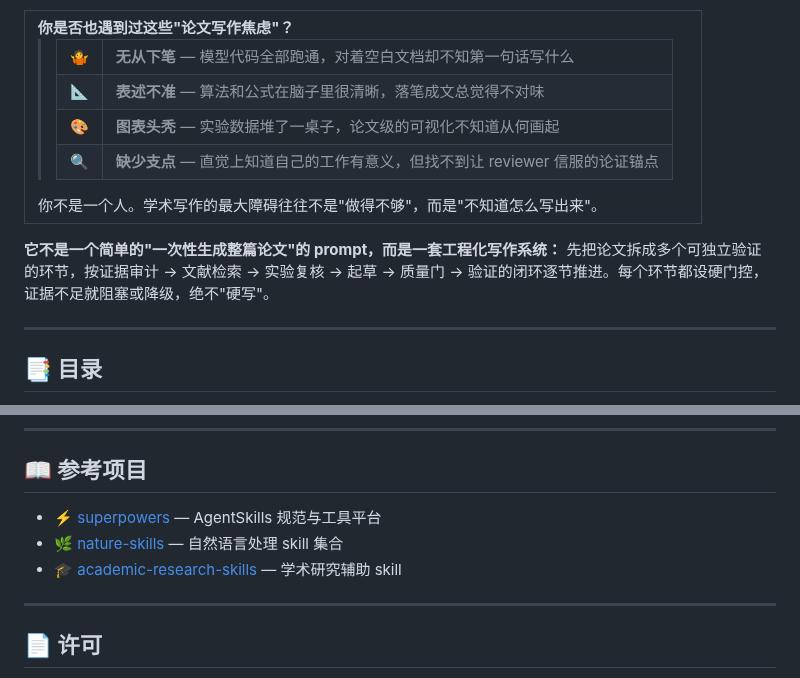
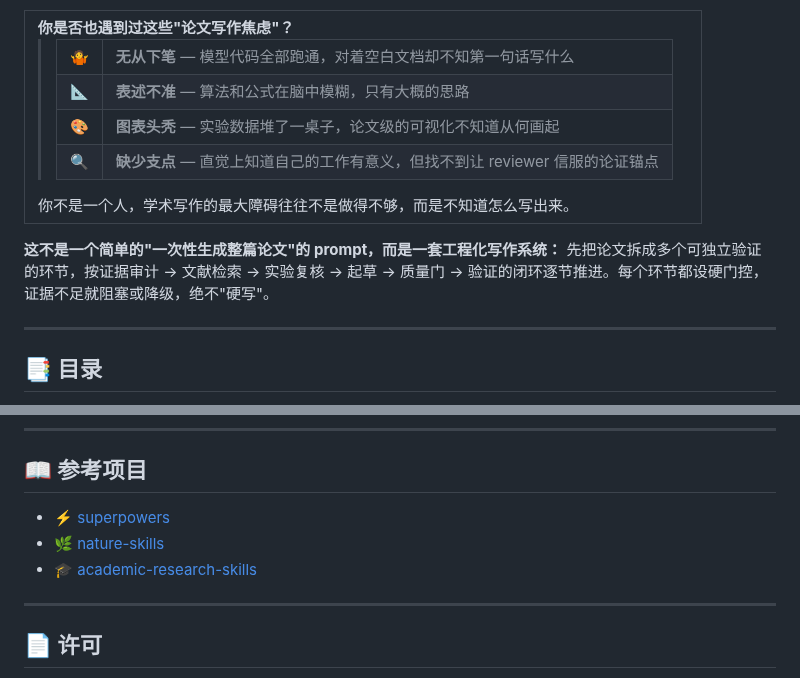
Before and after one commit to joshua-zyy/academic-paper-writer, a Markdown page: README.md, 2 parts joined by grey strips. Rendered like a GitHub page.

Commit message:
feat: update README.md

```diff
--- a/README.md
+++ b/README.md
@@ -28,7 +28,7 @@ Academic Paper Writer 是面向 `CS / AI / ML` 论文写作场景的 **模块化
 </tr>
 <tr>
 <td width="4px" bgcolor="#42949E">📐 </td>
-<td><strong>表述不准</strong> — 算法和公式在脑子里很清晰，落笔成文总觉得不对味</td>
+<td><strong>表述不准</strong> — 算法和公式在脑中模糊，只有大概的思路</td>
 </tr>
 <tr>
 <td width="4px" bgcolor="#B64342">🎨</td>
@@ -40,11 +40,11 @@ Academic Paper Writer 是面向 `CS / AI / ML` 论文写作场景的 **模块化
 </tr>
 </table>
 </blockquote>
-你不是一个人。学术写作的最大障碍往往不是"做得不够"，而是"不知道怎么写出来"。</td>
+你不是一个人，学术写作的最大障碍往往不是做得不够，而是不知道怎么写出来。</td>
 </tr>
 </table>
 
-**它不是一个简单的"一次性生成整篇论文"的 prompt，而是一套工程化写作系统：** 先把论文拆成多个可独立验证的环节，按证据审计 → 文献检索 → 实验复核 → 起草 → 质量门 → 验证的闭环逐节推进。每个环节都设硬门控，证据不足就阻塞或降级，绝不"硬写"。
+**这不是一个简单的"一次性生成整篇论文"的 prompt，而是一套工程化写作系统：** 先把论文拆成多个可独立验证的环节，按证据审计 → 文献检索 → 实验复核 → 起草 → 质量门 → 验证的闭环逐节推进。每个环节都设硬门控，证据不足就阻塞或降级，绝不"硬写"。
 
 ---
 
@@ -368,9 +376,9 @@ python scripts/check_schemas.py --skills-root ./skills
 
 ## 📖 参考项目
 
-- ⚡ [superpowers](https://github.com/obra/superpowers) — AgentSkills 规范与工具平台
-- 🌿 [nature-skills](https://github.com/Yuan1z0825/nature-skills) — 自然语言处理 skill 集合
-- 🎓 [academic-research-skills](https://github.com/Imbad0202/academic-research-skills) — 学术研究辅助 skill
+- ⚡ [superpowers](https://github.com/obra/superpowers)
+- 🌿 [nature-skills](https://github.com/Yuan1z0825/nature-skills)
+- 🎓 [academic-research-skills](https://github.com/Imbad0202/academic-research-skills)
 
 ---
 
```
Also changed, not shown: other parts of README.md (+46 -38 lines).
